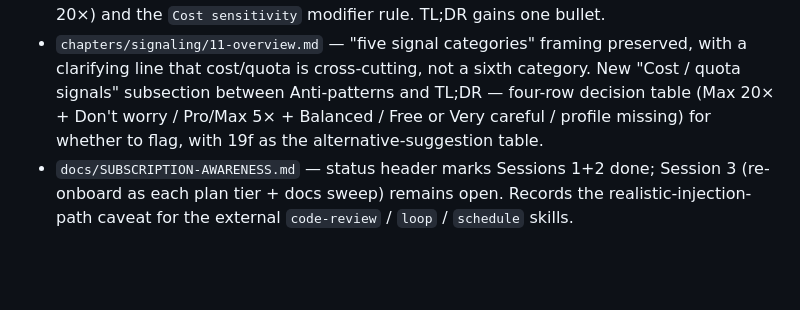
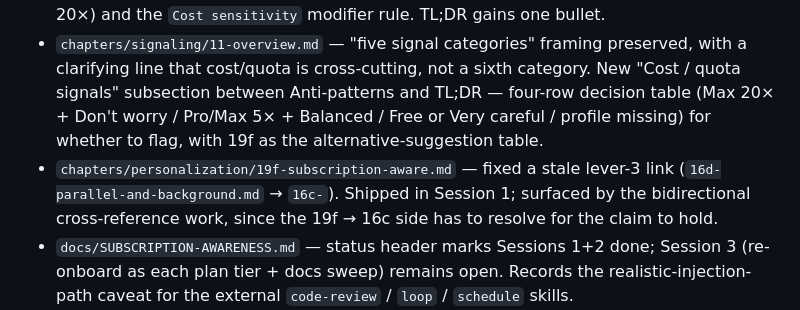
Before and after one commit to TimTGelhard/claude-spine, a Markdown page: CHANGELOG.md, the part around the change. Drawn GitHub-style; blank space fills up the shorter version.

Commit message:
docs(changelog): record 19f link fix under Pillar 1 Session 2
Co-Authored-By: Claude Opus 4.7 (1M context) <noreply@anthropic.com>

```diff
--- a/CHANGELOG.md
+++ b/CHANGELOG.md
@@ -21,6 +21,7 @@ Session 1 (in `[0.10.0]`) shipped `chapters/personalization/19f-subscription-awa
 - `chapters/foundations/04c-budget-and-cost.md` — "Plan budgets" section adds one paragraph pointing at 19f as the authoritative per-plan recommendation source, since 04c already enumerates plan tiers but doesn't surface the per-plan defaults table.
 - `chapters/subagents/16c-parallel-and-background.md` — new "Plan-aware fan-out budget" subsection after Anti-patterns, with the four-row fan-out table (Free / Pro / Max 5× / Max 20×) and the `Cost sensitivity` modifier rule. TL;DR gains one bullet.
 - `chapters/signaling/11-overview.md` — "five signal categories" framing preserved, with a clarifying line that cost/quota is cross-cutting, not a sixth category. New "Cost / quota signals" subsection between Anti-patterns and TL;DR — four-row decision table (Max 20× + Don't worry / Pro/Max 5× + Balanced / Free or Very careful / profile missing) for whether to flag, with 19f as the alternative-suggestion table.
+- `chapters/personalization/19f-subscription-aware.md` — fixed a stale lever-3 link (`16d-parallel-and-background.md` → `16c-`). Shipped in Session 1; surfaced by the bidirectional cross-reference work, since the 19f → 16c side has to resolve for the claim to hold.
 - `docs/SUBSCRIPTION-AWARENESS.md` — status header marks Sessions 1+2 done; Session 3 (re-onboard as each plan tier + docs sweep) remains open. Records the realistic-injection-path caveat for the external `code-review` / `loop` / `schedule` skills.
 - `FIXES.md` — status header drops Pillar 1 Sessions 2–3 → Pillar 1 Session 3. P1.1 entry annotation updated to credit Session 2.
 
```
